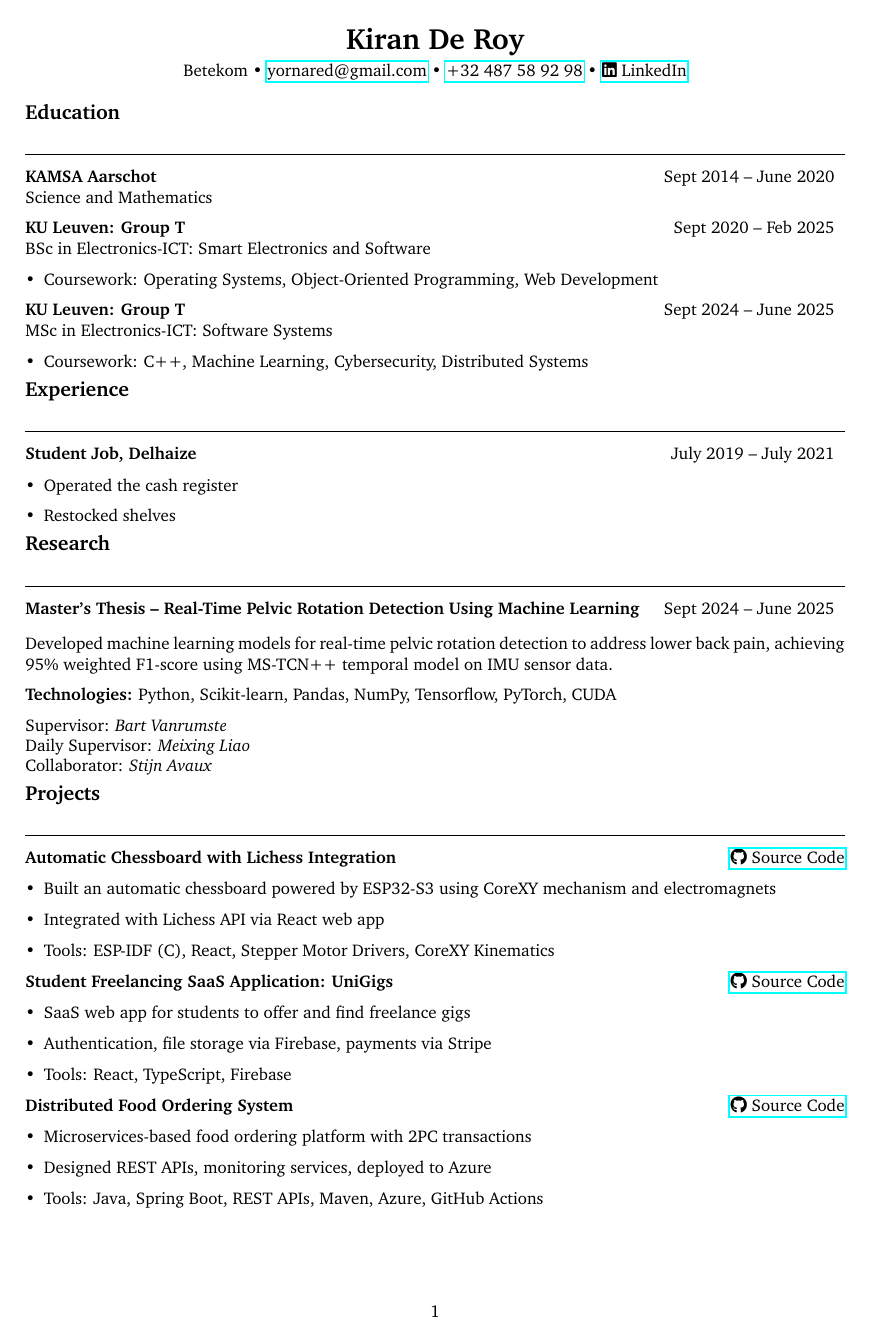
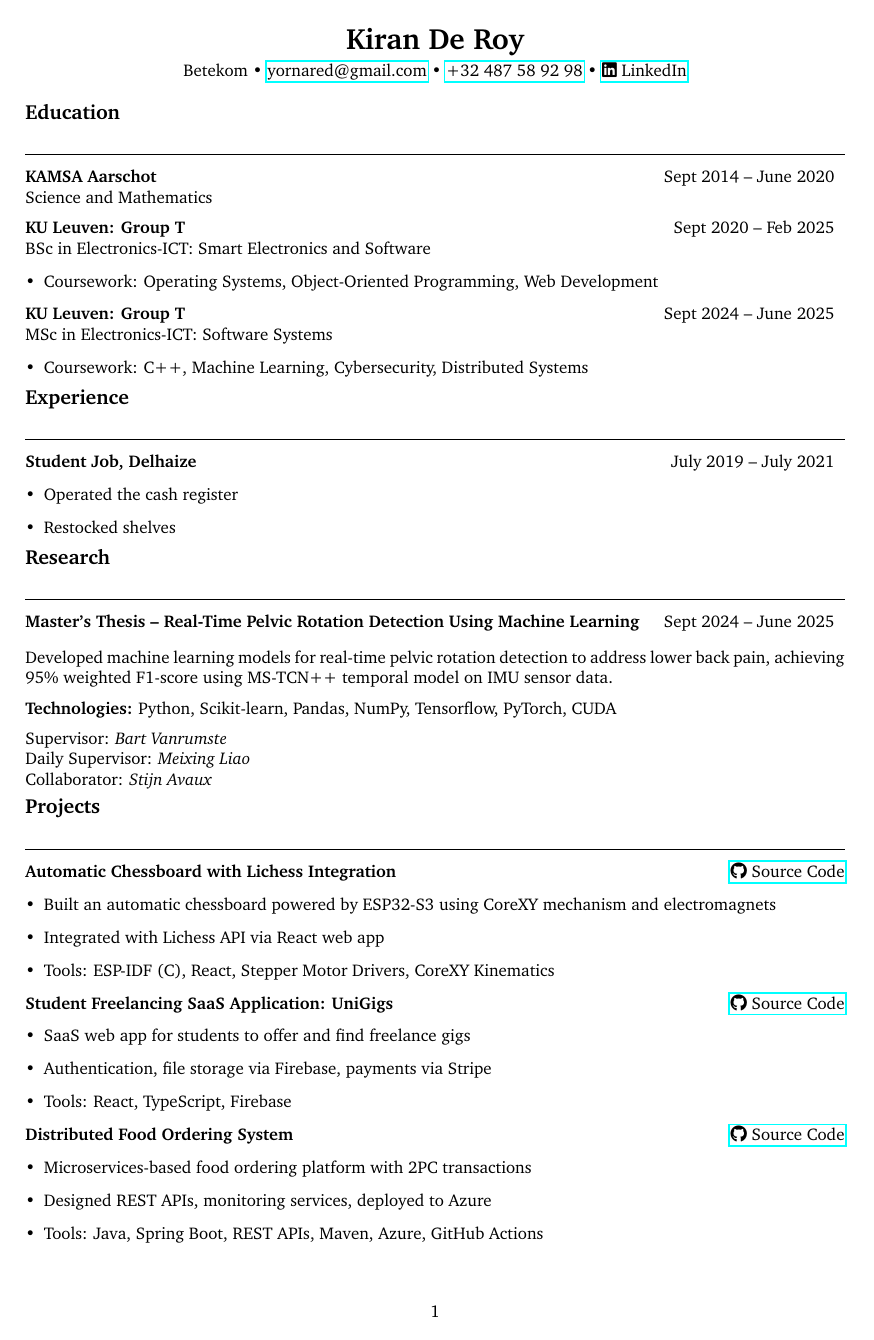
Before and after one commit to Yornared/CV, a LaTeX CV (cv.tex): page 1 of 2. Compiled offline with pdfLaTeX.

Commit message:
added highlights macro to preserve bullets in html

```diff
--- a/cv.tex
+++ b/cv.tex
@@ -13,9 +13,16 @@
 \titleformat{\section}{\bfseries\large}{}{0pt}{}[\vspace{1pt}\rule{\linewidth}{0.4pt}]
 \titlespacing{\section}{0pt}{0.1cm}{0.1cm}
 
-% List formatting
-\newlist{highlights}{itemize}{1}
-\setlist[highlights]{label=\textbullet, left=0pt, itemsep=0.01cm, topsep=0.01cm}
+\ifdefined\HCode
+  % --- Pandoc/HTML mode ---
+  \newenvironment{highlights}{\begin{itemize}}{\end{itemize}}
+\else
+  % --- LaTeX/PDF mode ---
+  \usepackage{enumitem}
+  \newlist{highlights}{itemize}{1}
+  \setlist[highlights]{label=\textbullet, left=0pt, itemsep=0.05cm, topsep=0.05cm}
+\fi
+
 
 % Header
 \newcommand{\header}[1]{
```
